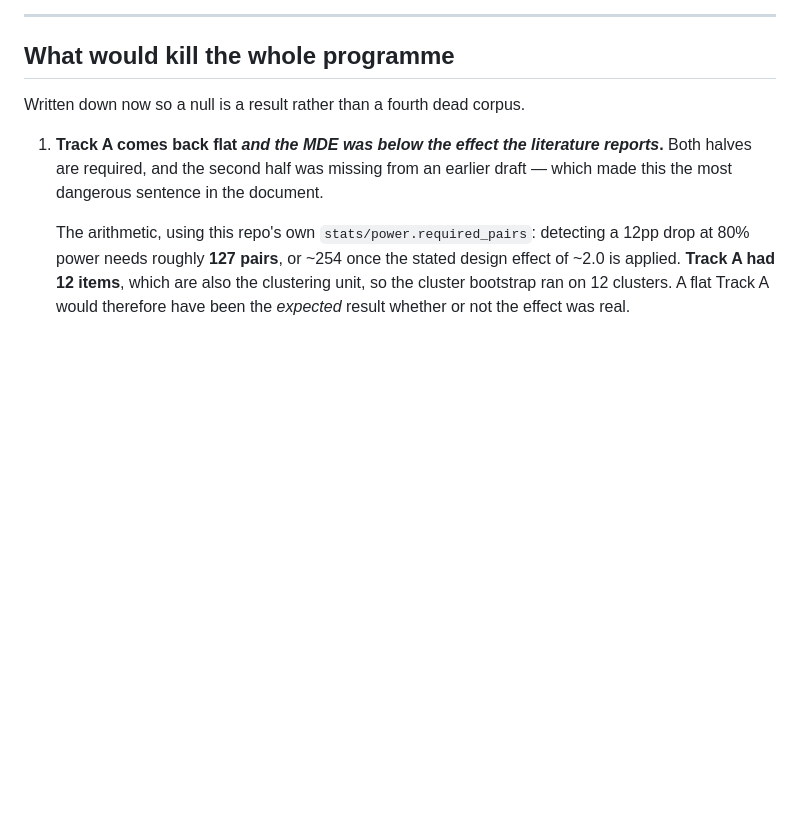
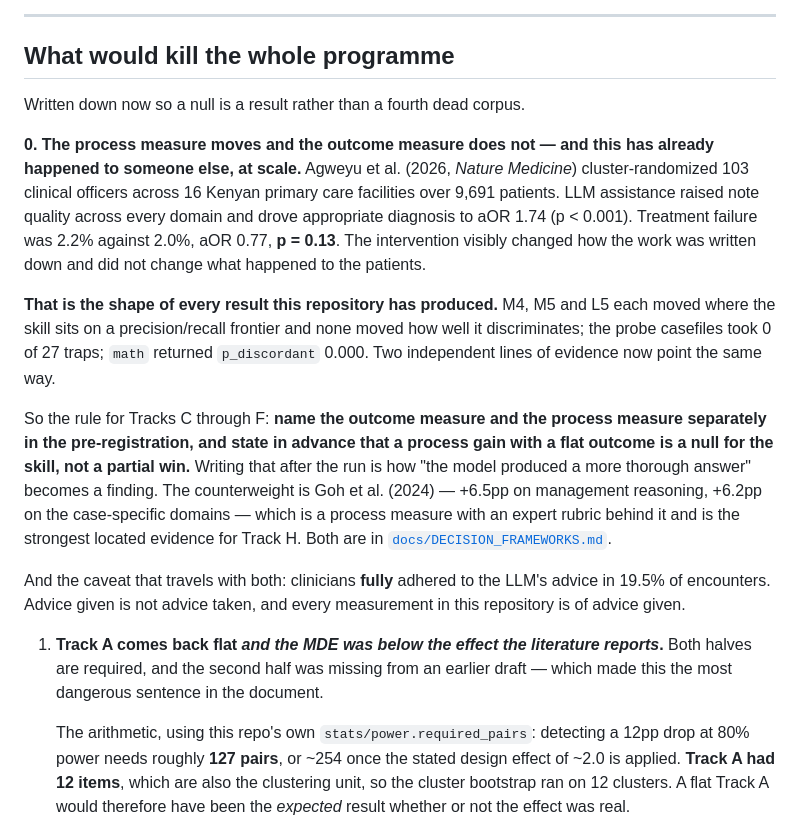
Before and after one commit to AngelCampa1/decision-making, a Markdown page: docs/RESEARCH_PROGRAMME.md, the part around the change. Rendered like a GitHub page; blank space fills up the shorter version.

Commit message:
programme: a process gain with a flat outcome is a null, and it is falsifier zero
Agweyu et al. moved every process measure they had and did not move the one
outcome measure, in a cluster-randomized trial of 9,691 patients. That is the
shape of every result here, arrived at independently and at far greater cost.

Tracks C through F now have to name the outcome measure and the process measure
separately before running, and to state in advance that a process gain with a
flat outcome is a null for the skill. Written after the run, "the model produced
a more thorough answer" becomes a finding.

Co-Authored-By: Claude Opus 5 <noreply@anthropic.com>

```diff
--- a/docs/RESEARCH_PROGRAMME.md
+++ b/docs/RESEARCH_PROGRAMME.md
@@ -1181,6 +1181,32 @@ come apart.
 
 Written down now so a null is a result rather than a fourth dead corpus.
 
+**0. The process measure moves and the outcome measure does not — and this has
+already happened to someone else, at scale.** Agweyu et al. (2026, *Nature
+Medicine*) cluster-randomized 103 clinical officers across 16 Kenyan primary care
+facilities over 9,691 patients. LLM assistance raised note quality across every
+domain and drove appropriate diagnosis to aOR 1.74 (p < 0.001). Treatment failure
+was 2.2% against 2.0%, aOR 0.77, **p = 0.13**. The intervention visibly changed
+how the work was written down and did not change what happened to the patients.
+
+**That is the shape of every result this repository has produced.** M4, M5 and L5
+each moved where the skill sits on a precision/recall frontier and none moved how
+well it discriminates; the probe casefiles took 0 of 27 traps; `math` returned
+`p_discordant` 0.000. Two independent lines of evidence now point the same way.
+
+So the rule for Tracks C through F: **name the outcome measure and the process
+measure separately in the pre-registration, and state in advance that a process
+gain with a flat outcome is a null for the skill, not a partial win.** Writing
+that after the run is how "the model produced a more thorough answer" becomes a
+finding. The counterweight is Goh et al. (2024) — +6.5pp on management reasoning,
++6.2pp on the case-specific domains — which is a process measure with an expert
+rubric behind it and is the strongest located evidence for Track H. Both are in
+[`docs/DECISION_FRAMEWORKS.md`](DECISION_FRAMEWORKS.md).
+
+And the caveat that travels with both: clinicians **fully** adhered to the LLM's
+advice in 19.5% of encounters. Advice given is not advice taken, and every
+measurement in this repository is of advice given.
+
 1. **Track A comes back flat *and the MDE was below the effect the literature
    reports*.** Both halves are required, and the second half was missing from an
    earlier draft — which made this the most dangerous sentence in the document.
```
